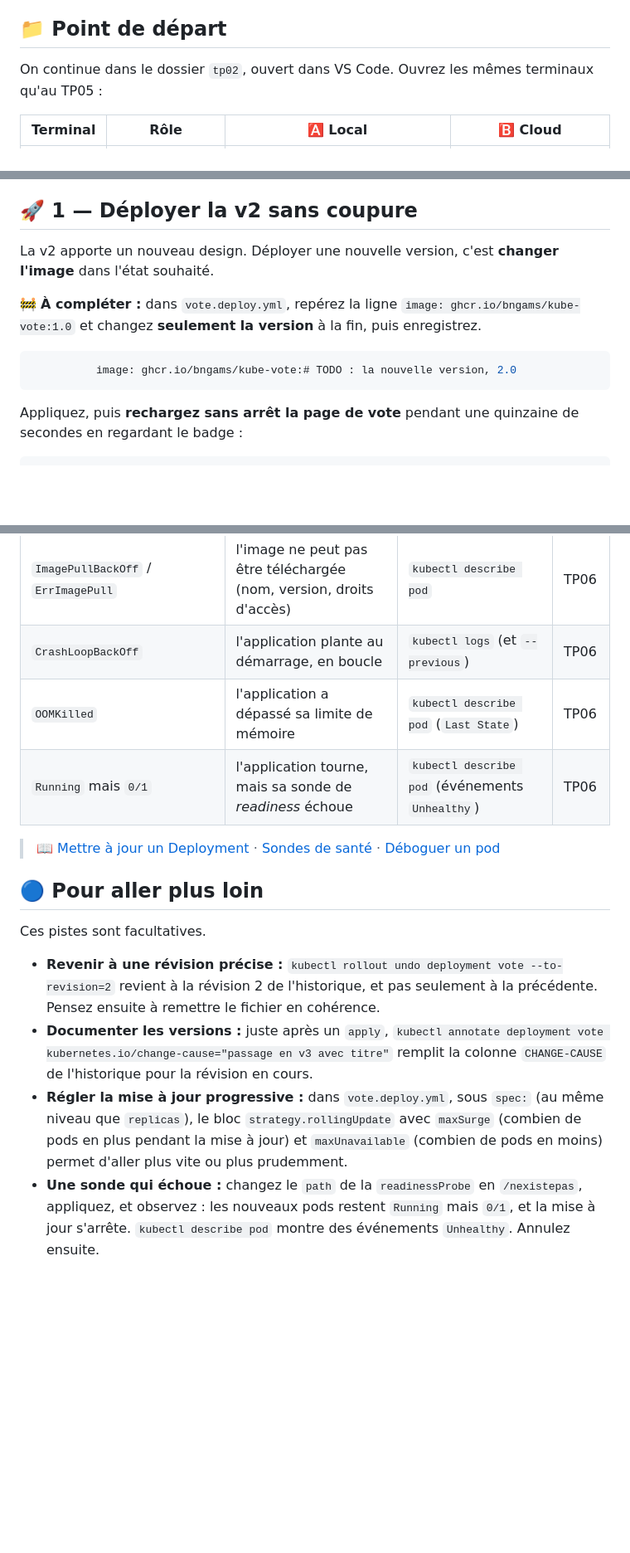
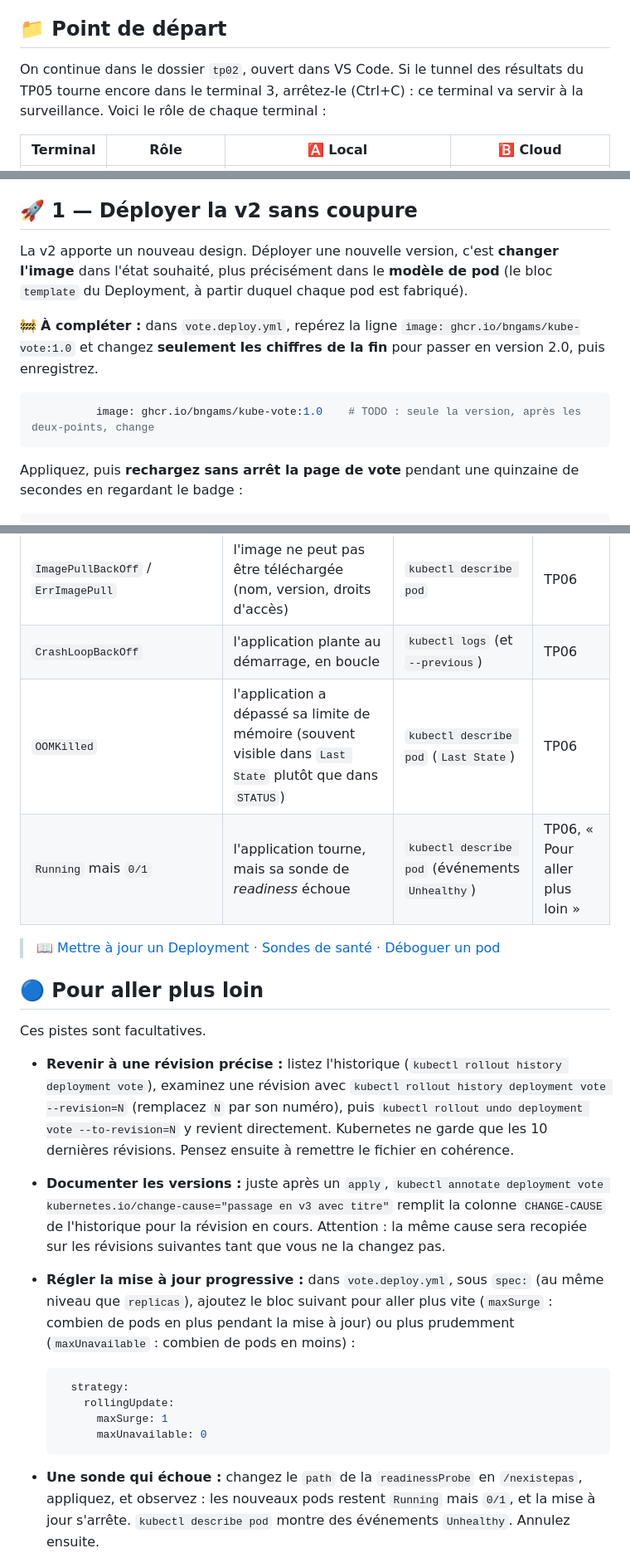
Before and after one commit to bngams/kube-overview-labs, a Markdown page: labs/06-mises-a-jour/README.md, 3 parts joined by grey strips. Shown at 83% size. GitHub-like rendering; blank space fills up the shorter version.

````diff
--- a/labs/06-mises-a-jour/README.md
+++ b/labs/06-mises-a-jour/README.md
@@ -15,7 +15,7 @@
 
 ## 📁 Point de départ
 
-On continue dans le dossier `tp02`, ouvert dans VS Code. Ouvrez les mêmes terminaux qu'au TP05 :
+On continue dans le dossier `tp02`, ouvert dans VS Code. Si le tunnel des résultats du TP05 tourne encore dans le terminal 3, arrêtez-le (Ctrl+C) : ce terminal va servir à la surveillance. Voici le rôle de chaque terminal :
 
 | Terminal | Rôle | 🅰️ Local | 🅱️ Cloud |
 |---|---|---|---|
@@ -38,12 +38,12 @@ Ouvrez la page de vote : le badge en haut à droite indique **v1.0**.
 
 ## 🚀 1 — Déployer la v2 sans coupure
 
-La v2 apporte un nouveau design. Déployer une nouvelle version, c'est **changer l'image** dans l'état souhaité.
+La v2 apporte un nouveau design. Déployer une nouvelle version, c'est **changer l'image** dans l'état souhaité, plus précisément dans le **modèle de pod** (le bloc `template` du Deployment, à partir duquel chaque pod est fabriqué).
 
-🚧 **À compléter :** dans `vote.deploy.yml`, repérez la ligne `image: ghcr.io/bngams/kube-vote:1.0` et changez **seulement la version** à la fin, puis enregistrez.
+🚧 **À compléter :** dans `vote.deploy.yml`, repérez la ligne `image: ghcr.io/bngams/kube-vote:1.0` et changez **seulement les chiffres de la fin** pour passer en version 2.0, puis enregistrez.
 
 ```yaml
-          image: ghcr.io/bngams/kube-vote:# TODO : la nouvelle version, 2.0
+          image: ghcr.io/bngams/kube-vote:1.0    # TODO : seule la version, après les deux-points, change
 ```
 
 Appliquez, puis **rechargez sans arrêt la page de vote** pendant une quinzaine de secondes en regardant le badge :
@@ -399,8 +402,8 @@ Voici les statuts rencontrés pendant la formation, à garder sous la main :
 | `CreateContainerConfigError` | une ConfigMap ou un Secret attendu est introuvable | `kubectl describe pod` | TP05 |
 | `ImagePullBackOff` / `ErrImagePull` | l'image ne peut pas être téléchargée (nom, version, droits d'accès) | `kubectl describe pod` | TP06 |
 | `CrashLoopBackOff` | l'application plante au démarrage, en boucle | `kubectl logs` (et `--previous`) | TP06 |
-| `OOMKilled` | l'application a dépassé sa limite de mémoire | `kubectl describe pod` (`Last State`) | TP06 |
-| `Running` mais `0/1` | l'application tourne, mais sa sonde de *readiness* échoue | `kubectl describe pod` (événements `Unhealthy`) | TP06 |
+| `OOMKilled` | l'application a dépassé sa limite de mémoire (souvent visible dans `Last State` plutôt que dans `STATUS`) | `kubectl describe pod` (`Last State`) | TP06 |
+| `Running` mais `0/1` | l'application tourne, mais sa sonde de *readiness* échoue | `kubectl describe pod` (événements `Unhealthy`) | TP06, « Pour aller plus loin » |
 
 > 📖 [Mettre à jour un Deployment](https://kubernetes.io/fr/docs/concepts/workloads/controllers/deployment/#mise-%C3%A0-jour-d-un-d%C3%A9ploiement) · [Sondes de santé](https://kubernetes.io/docs/tasks/configure-pod-container/configure-liveness-readiness-startup-probes/) · [Déboguer un pod](https://kubernetes.io/docs/tasks/debug/debug-application/debug-pods/)
 
@@ -408,9 +411,16 @@ Voici les statuts rencontrés pendant la formation, à garder sous la main :
 
 Ces pistes sont facultatives.
 
-- **Revenir à une révision précise :** `kubectl rollout undo deployment vote --to-revision=2` revient à la révision 2 de l'historique, et pas seulement à la précédente. Pensez ensuite à remettre le fichier en cohérence.
-- **Documenter les versions :** juste après un `apply`, `kubectl annotate deployment vote kubernetes.io/change-cause="passage en v3 avec titre"` remplit la colonne `CHANGE-CAUSE` de l'historique pour la révision en cours.
-- **Régler la mise à jour progressive :** dans `vote.deploy.yml`, sous `spec:` (au même niveau que `replicas`), le bloc `strategy.rollingUpdate` avec `maxSurge` (combien de pods en plus pendant la mise à jour) et `maxUnavailable` (combien de pods en moins) permet d'aller plus vite ou plus prudemment.
+- **Revenir à une révision précise :** listez l'historique (`kubectl rollout history deployment vote`), examinez une révision avec `kubectl rollout history deployment vote --revision=N` (remplacez `N` par son numéro), puis `kubectl rollout undo deployment vote --to-revision=N` y revient directement. Kubernetes ne garde que les 10 dernières révisions. Pensez ensuite à remettre le fichier en cohérence.
+- **Documenter les versions :** juste après un `apply`, `kubectl annotate deployment vote kubernetes.io/change-cause="passage en v3 avec titre"` remplit la colonne `CHANGE-CAUSE` de l'historique pour la révision en cours. Attention : la même cause sera recopiée sur les révisions suivantes tant que vous ne la changez pas.
+- **Régler la mise à jour progressive :** dans `vote.deploy.yml`, sous `spec:` (au même niveau que `replicas`), ajoutez le bloc suivant pour aller plus vite (`maxSurge` : combien de pods en plus pendant la mise à jour) ou plus prudemment (`maxUnavailable` : combien de pods en moins) :
+
+  ```yaml
+    strategy:
+      rollingUpdate:
+        maxSurge: 1
+        maxUnavailable: 0
+  ```
 - **Une sonde qui échoue :** changez le `path` de la `readinessProbe` en `/nexistepas`, appliquez, et observez : les nouveaux pods restent `Running` mais `0/1`, et la mise à jour s'arrête. `kubectl describe pod` montre des événements `Unhealthy`. Annulez ensuite.
 
 ## 🎉 Challenge final
````
Also changed, not shown: other parts of labs/06-mises-a-jour/README.md (+38 -35 lines).
